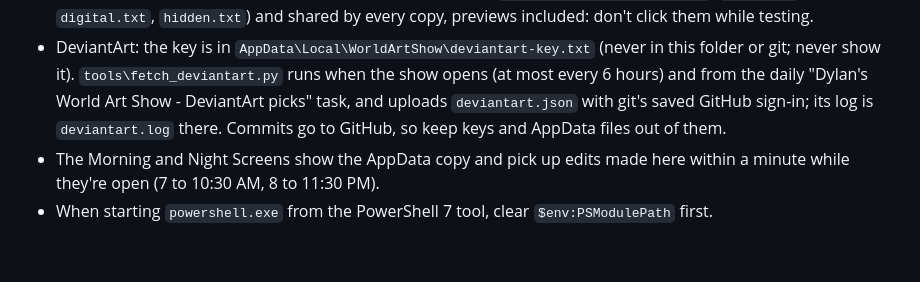
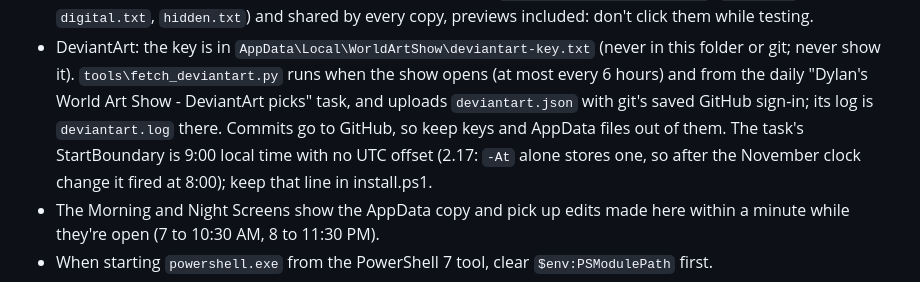
Before and after one commit to dylaneinsidler/World-Art-Show, a Markdown page: CLAUDE.md, the part around the change. Rendered like a GitHub page; blank space fills up the shorter version.

```diff
--- a/CLAUDE.md
+++ b/CLAUDE.md
@@ -39,7 +39,9 @@ Any change Dylan asks for that changes the app makes a new version. After making
 - DeviantArt: the key is in `AppData\Local\WorldArtShow\deviantart-key.txt` (never in this folder or git; never
   show it). `tools\fetch_deviantart.py` runs when the show opens (at most every 6 hours) and from the daily
   "Dylan's World Art Show - DeviantArt picks" task, and uploads `deviantart.json` with git's saved GitHub sign-in; its
-  log is `deviantart.log` there. Commits go to GitHub, so keep keys and AppData files out of them.
+  log is `deviantart.log` there. Commits go to GitHub, so keep keys and AppData files out of them. The task's
+  StartBoundary is 9:00 local time with no UTC offset (2.17: `-At` alone stores one, so after the November clock change
+  it fired at 8:00); keep that line in install.ps1.
 - The Morning and Night Screens show the AppData copy and pick up edits made here within a minute while they're
   open (7 to 10:30 AM, 8 to 11:30 PM).
 - When starting `powershell.exe` from the PowerShell 7 tool, clear `$env:PSModulePath` first.
```
Also changed, not shown: CHANGELOG.md (+6 -0 lines), README.md (+1 -1 lines), screenshots/Both screens/09 - v2.17.jpg (added), screenshots/v2.17-01-dark.jpg (added), screenshots/v2.17-02-light.jpg (added), 2 other files.
